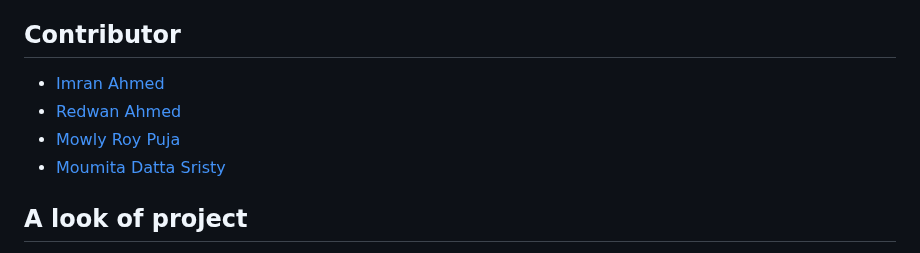
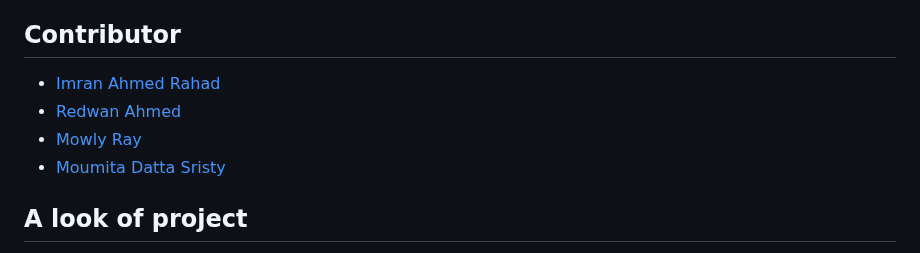
Before and after one commit to ImranAhmedRahad/Mu-Info-Desk, a Markdown page: README.md, the part around the change. Drawn GitHub-style.

```diff
--- a/README.md
+++ b/README.md
@@ -44,9 +44,9 @@ Please download the image file from the link below. Once downloaded, copy the fi
 
 ## Contributor
 
-- [Imran Ahmed ](https://github.com/ImranAhmedRahad)
+- [Imran Ahmed Rahad ](https://github.com/ImranAhmedRahad)
 - [Redwan Ahmed ](https://github.com/redwan-ahmed-n)
-- [Mowly Roy Puja ](https://github.com/mowly421)
+- [Mowly Ray ](https://github.com/mowly421)
 - [Moumita Datta Sristy ](https://github.com/moumita6256)
 
 
```
